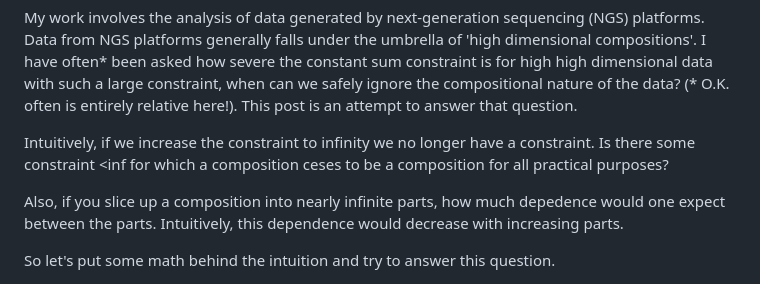
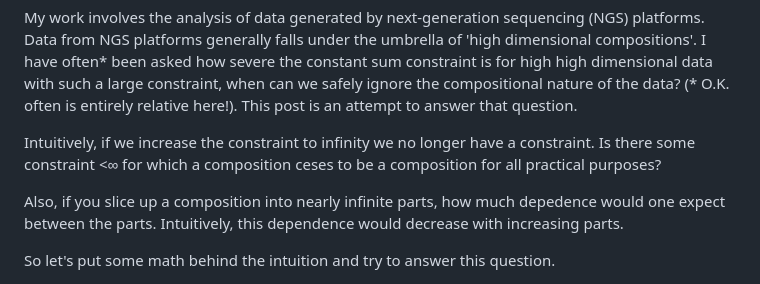
Before and after one commit to rocrat/BlogPosts, a Markdown page: High_Dimensional_Compositions.md, the part around the change. Rendered like a GitHub page.

```diff
--- a/High_Dimensional_Compositions.md
+++ b/High_Dimensional_Compositions.md
@@ -30,7 +30,7 @@ When can I ignore the compositional property of my data?
 
 My work involves the analysis of data generated by next-generation sequencing (NGS) platforms. Data from NGS platforms generally falls under the umbrella of 'high dimensional compositions'. I have often\* been asked how severe the constant sum constraint is for high high dimensional data with such a large constraint, when can we safely ignore the compositional nature of the data? (\* O.K. often is entirely relative here!). This post is an attempt to answer that question.
 
-Intuitively, if we increase the constraint to infinity we no longer have a constraint. Is there some constraint &lt;inf for which a composition ceses to be a composition for all practical purposes?
+Intuitively, if we increase the constraint to infinity we no longer have a constraint. Is there some constraint &lt;∞ for which a composition ceses to be a composition for all practical purposes?
 
 Also, if you slice up a composition into nearly infinite parts, how much depedence would one expect between the parts. Intuitively, this dependence would decrease with increasing parts.
 
```
Also changed, not shown: What_is_compositional_data.md (added, +28 -0 lines), Figures/BarAnimation.gif (added), 2 other files.
